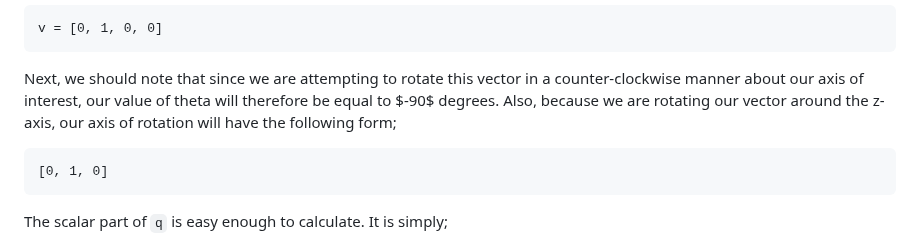
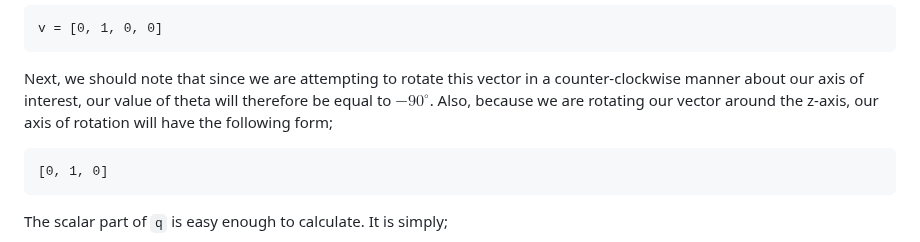
Before and after one commit to c-sanders/Quaternion, a Markdown page: README.md, the part around the change. Rendered like a GitHub page.

````diff
--- a/README.md
+++ b/README.md
@@ -229,7 +229,7 @@ v = [0, 1, 0, 0]
 
 Next, we should note that since we are attempting to rotate this vector in a counter-clockwise
 manner about our axis of interest, our value of theta will therefore be equal
-to \$-90\$ degrees. Also, because we are rotating our vector around the z-axis, our axis of
+to $-90^{\circ}$. Also, because we are rotating our vector around the z-axis, our axis of
 rotation will have the following form;
 
 ```math
````
